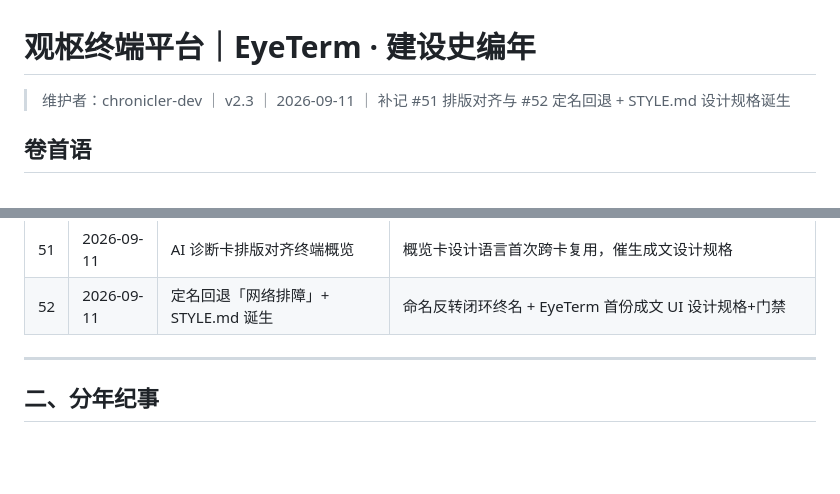
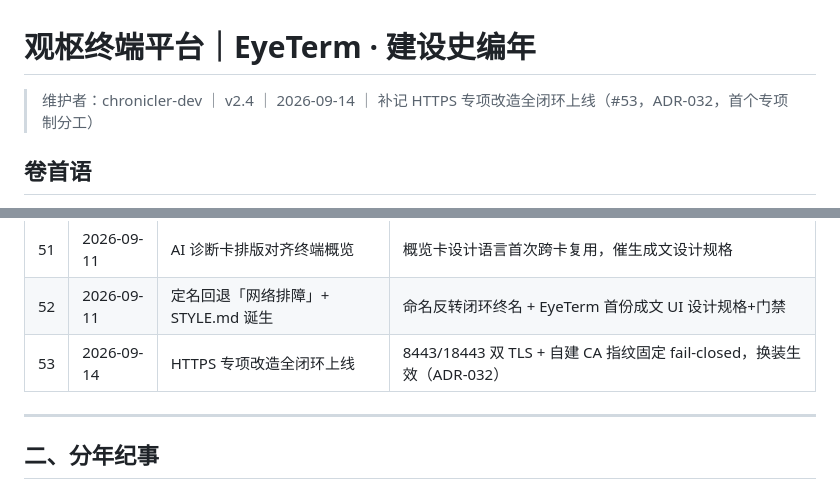
Before and after one commit to Lujoir/winhelper, a Markdown page: docs/CHRONICLE.md, 2 parts joined by grey strips. Drawn GitHub-style; blank space fills up the shorter version.

Commit message:
docs: 编年史 v2.4 补记 HTTPS 专项改造全闭环上线（#53，ADR-032，首个专项制分工）

```diff
--- a/docs/CHRONICLE.md
+++ b/docs/CHRONICLE.md
@@ -1,6 +1,6 @@
 # 观枢终端平台｜EyeTerm · 建设史编年
 
-> 维护者：chronicler-dev ｜ v2.3 ｜ 2026-09-11 ｜ 补记 #51 排版对齐与 #52 定名回退 + STYLE.md 设计规格诞生
+> 维护者：chronicler-dev ｜ v2.4 ｜ 2026-09-14 ｜ 补记 HTTPS 专项改造全闭环上线（#53，ADR-032，首个专项制分工）
 
 ## 卷首语
 
@@ -70,6 +70,7 @@
 | 49 | 2026-09-11 | AI 聚合分析 60s 通道热修复 | LLM 长耗时专用超时通道，杜绝通用 15s 层误杀 |
 | 51 | 2026-09-11 | AI 诊断卡排版对齐终端概览 | 概览卡设计语言首次跨卡复用，催生成文设计规格 |
 | 52 | 2026-09-11 | 定名回退「网络排障」+ STYLE.md 诞生 | 命名反转闭环终名 + EyeTerm 首份成文 UI 设计规格+门禁 |
+| 53 | 2026-09-14 | HTTPS 专项改造全闭环上线 | 8443/18443 双 TLS + 自建 CA 指纹固定 fail-closed，换装生效（ADR-032） |
 
 ---
 
```
Also changed, not shown: other parts of docs/CHRONICLE.md (+9 -4 lines).
